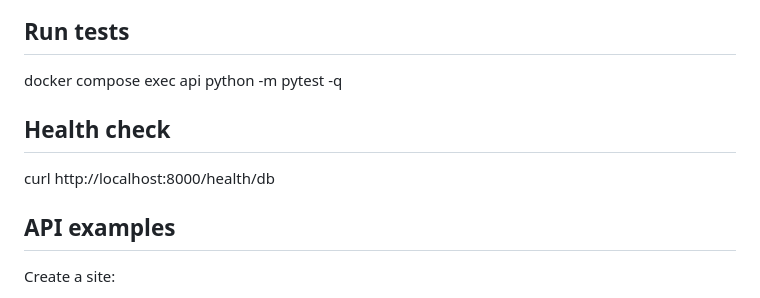
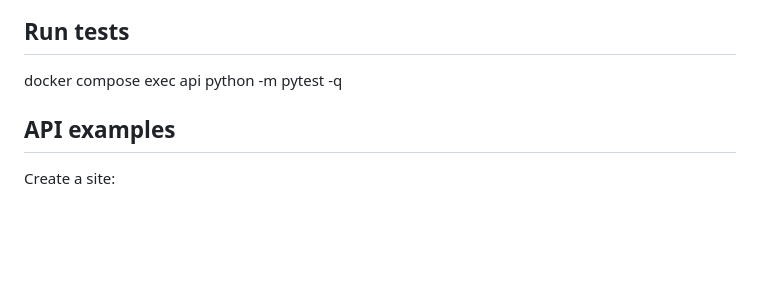
Before and after one commit to dreamasss/ftth-task-tracker-api, a Markdown page: README.md, the part around the change. Drawn GitHub-style; blank space fills up the shorter version.

Commit message:
remove duplicate healthcheck docs

```diff
--- a/README.md
+++ b/README.md
@@ -48,10 +48,6 @@ docker compose up -d --build
 ## Run tests
 
 docker compose exec api python -m pytest -q
-
-## Health check
-
-curl http://localhost:8000/health/db
 
 ## API examples
 
```
